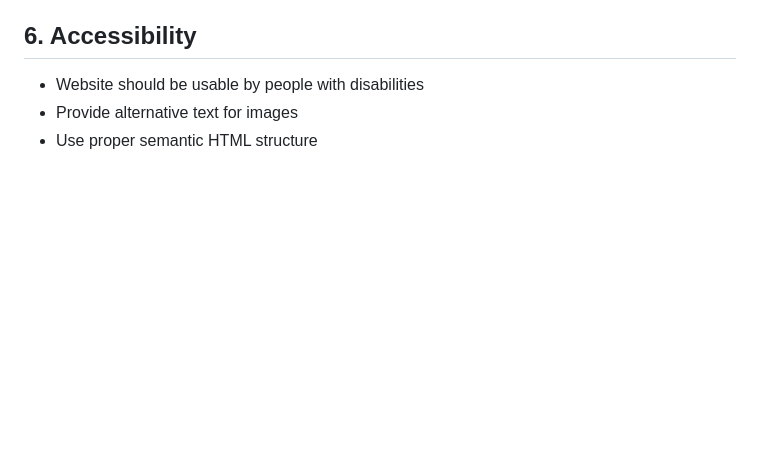
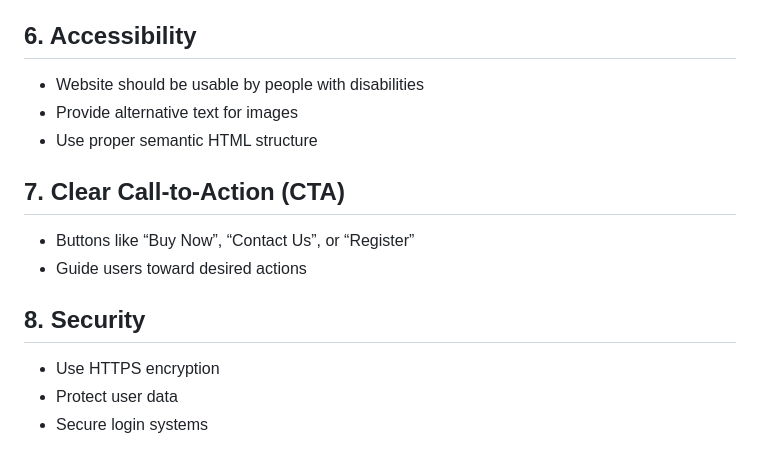
Before and after one commit to sasindusachintha/HDCSE49_WEB, a Markdown page: Web Application Theory.md, the part around the change. Drawn GitHub-style; blank space fills up the shorter version.

Commit message:
Add sections on CTA and Security to documentation

```diff
--- a/Web Application Theory.md
+++ b/Web Application Theory.md
@@ -275,3 +275,12 @@ Web design best practices are guidelines used to create websites that are user-f
 - Website should be usable by people with disabilities
 - Provide alternative text for images
 - Use proper semantic HTML structure
+
+## 7. Clear Call-to-Action (CTA)
+- Buttons like “Buy Now”, “Contact Us”, or “Register”
+- Guide users toward desired actions
+
+## 8. Security
+- Use HTTPS encryption
+- Protect user data
+- Secure login systems
```
